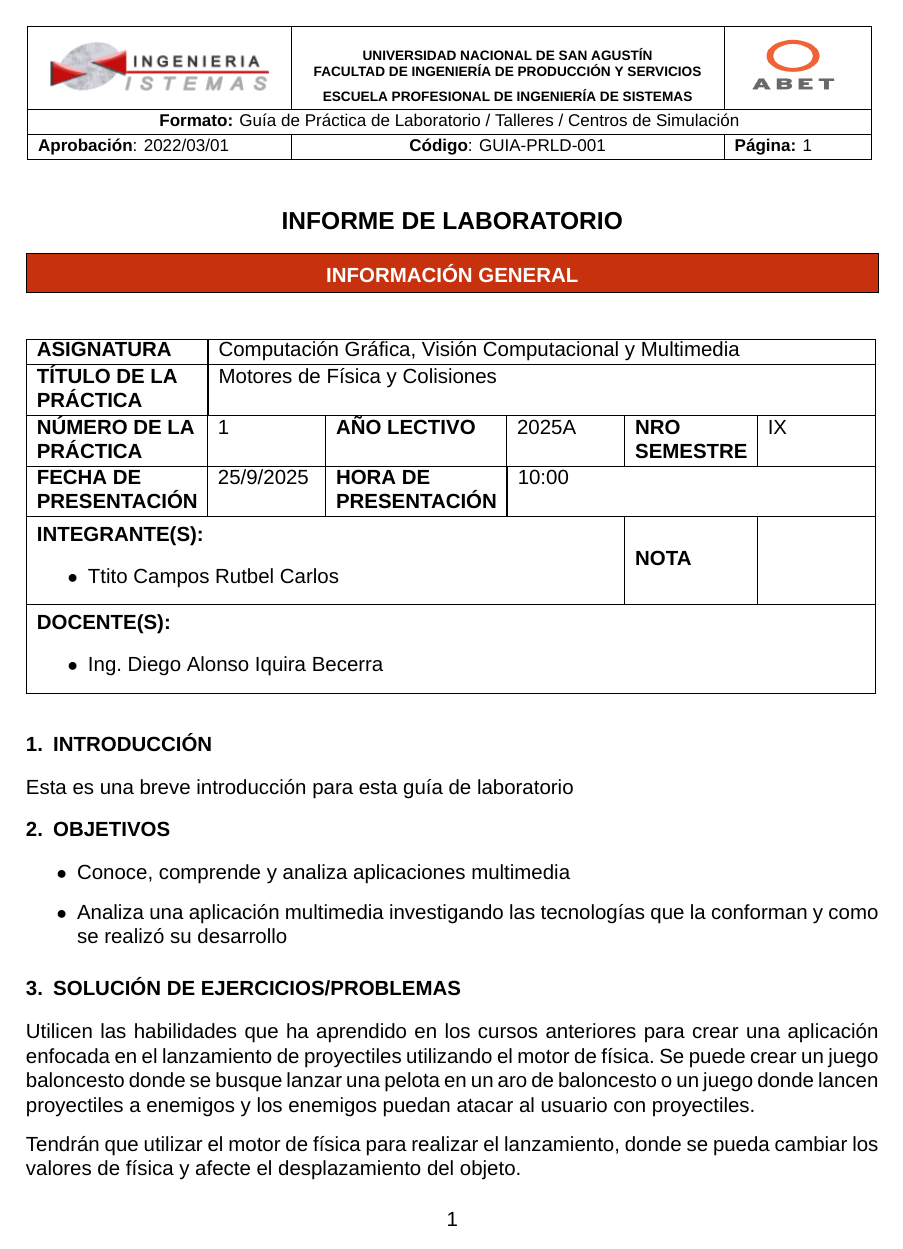
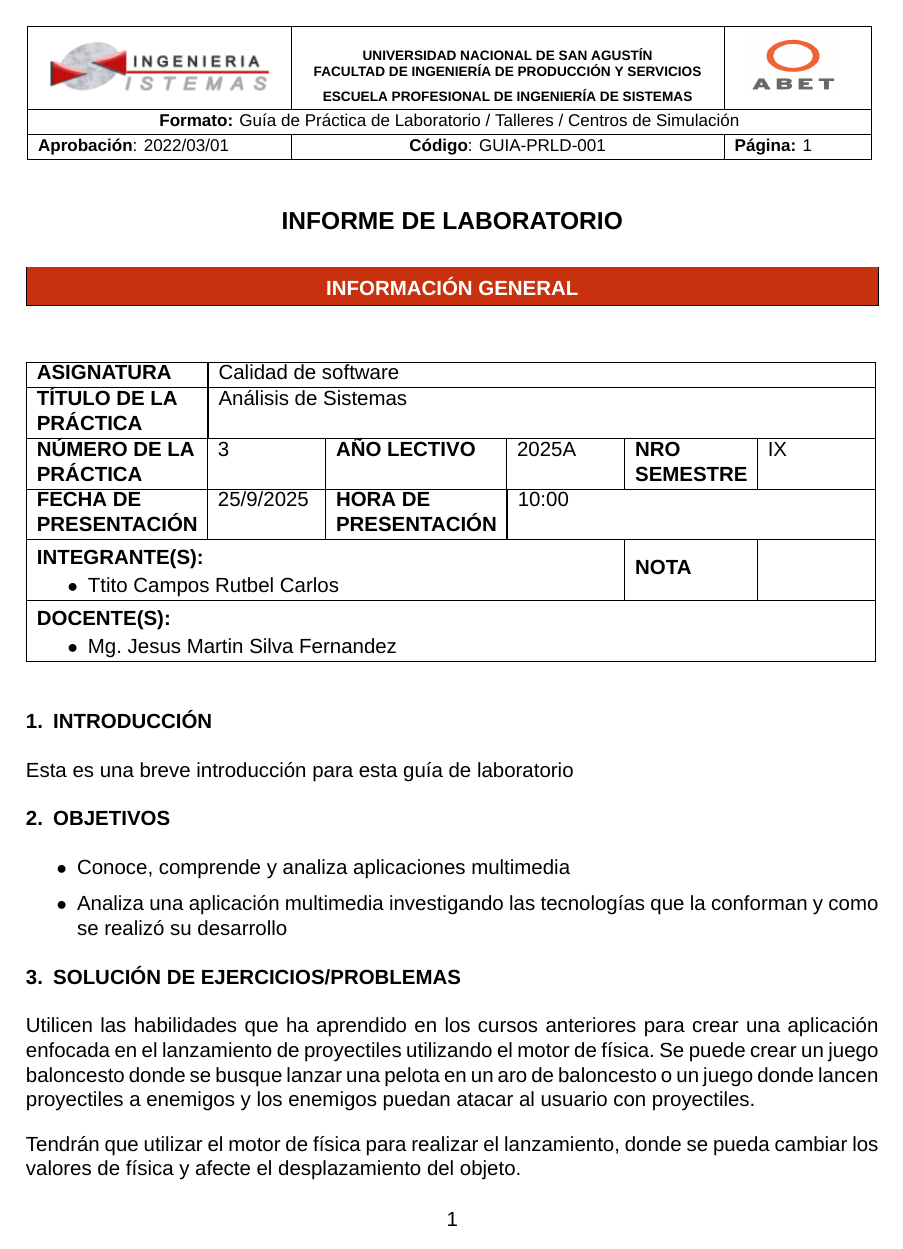
Before and after one commit to CarlosT4/template-lab, a LaTeX document (doc/main.tex, which reads doc/config/commands.tex, doc/config/packages.tex, doc/config/styles.tex): page 1 of 2. Compiled offline with XeLaTeX; a missing font is replaced by an installed copy or a similar font.

Commit message:
agregand estilos

```diff
--- a/doc/config/commands.tex
+++ b/doc/config/commands.tex
@@ -14,10 +14,10 @@
 %profesorLaboratorio: Ing DIEGO ALONSO IQUIRA BECERRA
 %numeroPracticaLaboratorio: 1
 
-\newcommand{\cursoLaboratorio}{Computación Gráfica, Visión Computacional y Multimedia}
-\newcommand{\temaLaboratorio}{Motores de Física y Colisiones}
-\newcommand{\profesorLaboratorio}{Ing. Diego Alonso Iquira Becerra}
-\newcommand{\numeroPracticaLaboratorio}{1}
+\newcommand{\cursoLaboratorio}{Calidad de software}
+\newcommand{\temaLaboratorio}{Análisis de Sistemas}
+\newcommand{\profesorLaboratorio}{Mg. Jesus  Martin Silva Fernandez }
+\newcommand{\numeroPracticaLaboratorio}{3}
 
 
 %%
--- a/doc/config/packages.tex
+++ b/doc/config/packages.tex
@@ -19,3 +19,6 @@
 \usepackage{minted}
 \usepackage{fontspec}
 \usepackage[none]{hyphenat}
+\usepackage{booktabs} % Para tablas con mejor formato (lineas)
+\usepackage{tabularx}
+\usepackage[table]{xcolor} % en el preámbulo
--- a/doc/config/styles.tex
+++ b/doc/config/styles.tex
@@ -10,3 +10,20 @@
 \titlespacing{\section}{0pt}{*0.5}{*0.5}
 \titleformat{\subsection}{\normalsize\bfseries}{\thesubsection.}{0.5em}{}
 \titlespacing{\subsection}{0pt}{*0.5}{*0.5}
+
+% Configuración global para listas itemize, enumerate, etc.
+\setlist[itemize]{
+  topsep=2pt,     % espacio antes y después de la lista
+  partopsep=0pt,  % espacio extra si está después de un párrafo
+  itemsep=2pt,    % espacio entre ítems
+  %parsep=0pt,     % espacio entre párrafos dentro de un ítem
+  %leftmargin=*    % ajusta la indentación automáticamente
+}
+
+% configuracion para links
+\hypersetup{
+  colorlinks=true,
+  linkcolor=black,   % índice y referencias internas
+  citecolor=blue,   % citas IEEE
+  urlcolor=blue      % enlaces web
+}
```
Also changed, not shown: doc/config/bibliography.tex (line endings or trailing spaces).
